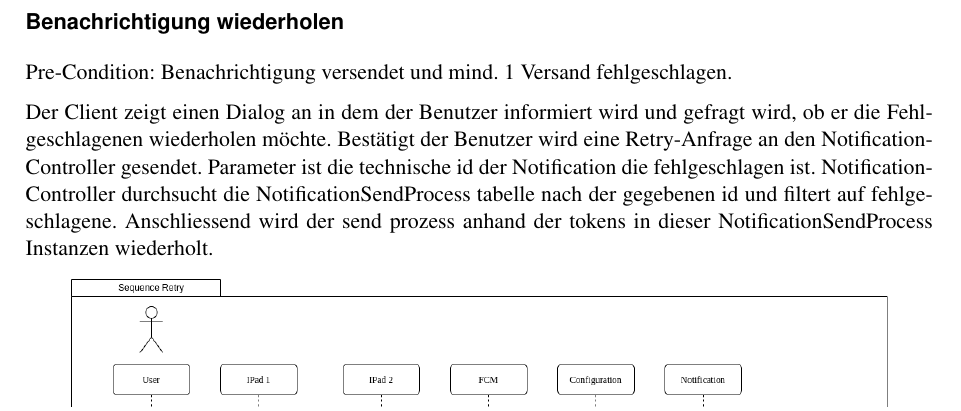
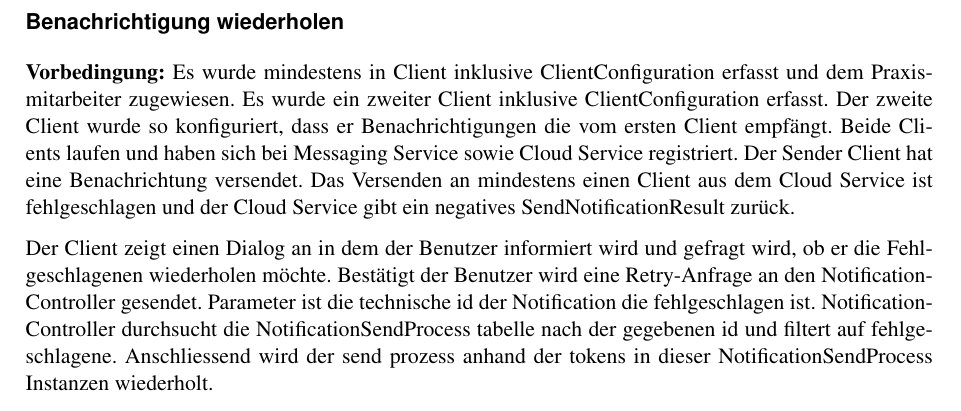
Before and after one commit to IP5-Cloudbasiertes-Praxisrufsystem/IP5-documentation, a LaTeX document (src/cloudbasiertes_praxisrufsystem.tex, which reads src/sections/concept/cloudservice.tex): part of page 35 of 46, cut so that both start at the same text. Compiled offline with pdfLaTeX.

Commit message:
Update sequence send and retry

```diff
--- a/src/sections/concept/cloudservice.tex
+++ b/src/sections/concept/cloudservice.tex
@@ -311,7 +311,13 @@ Ist dies nicht der Fall wird der Retry-Process auf Client Seite gestartet.
 \clearpage
 \subsubsection*{Benachrichtigung wiederholen}
 
-Pre-Condition: Benachrichtigung versendet und mind. 1 Versand fehlgeschlagen.
+\textbf{Vorbedingung:} Es wurde mindestens in Client inklusive ClientConfiguration erfasst und dem Praxismitarbeiter zugewiesen.
+Es wurde ein zweiter Client inklusive ClientConfiguration erfasst.
+Der zweite Client wurde so konfiguriert, dass er Benachrichtigungen die vom ersten Client empfängt.
+Beide Clients laufen und haben sich bei Messaging Service sowie Cloud Service registriert.
+Der Sender Client hat eine Benachrichtung versendet.
+Das Versenden an mindestens einen Client aus dem Cloud Service ist fehlgeschlagen und der Cloud Service gibt ein negatives SendNotificationResult zurück.
+
 
 Der Client zeigt einen Dialog an in dem der Benutzer informiert wird und gefragt wird, ob er die Fehlgeschlagenen wiederholen möchte.
 Bestätigt der Benutzer wird eine Retry-Anfrage an den NotificationController gesendet.
```
Also changed, not shown: out/cloudbasiertes_praxisrufsystem.pdf, src/graphics/Sequence_Notification_Retry.png, src/graphics/Sequence_Notification_Send.png, 2 other files.
